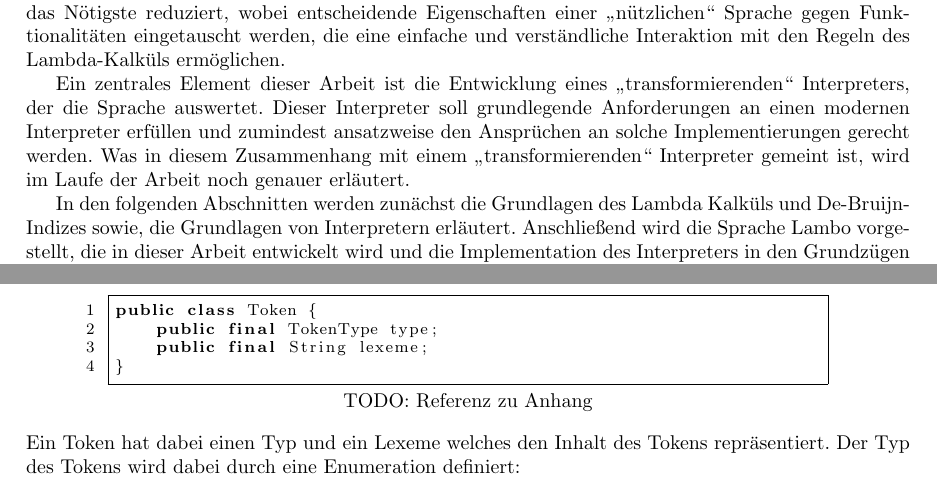
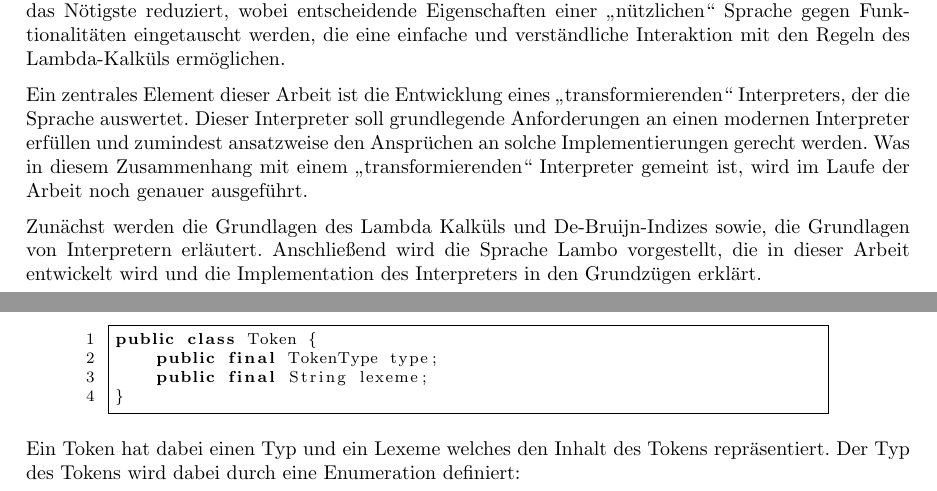
Before and after one commit to marvinmielchen/lambda-online, a LaTeX document (latex/seminararbeit.tex): two parts of pages 1 and 8 of 17 before the commit and two parts of pages 1 and 9 of 17 after it, joined at a grey line, cut so that both start at the same text. Compiled offline with pdfLaTeX.

Commit message:
Update LaTeX document with changes to parskip package and remove doublelinebreak command.

```diff
--- a/latex/seminararbeit.tex
+++ b/latex/seminararbeit.tex
@@ -1,6 +1,6 @@
 \documentclass[ngerman]{article}
 
-% Packages
+\usepackage[parfill]{parskip}
 \usepackage[utf8]{inputenc}
 \usepackage[german]{babel}
 \usepackage{csquotes}
@@ -36,8 +36,6 @@
     \vskip0.5em}%
 }
 
-\newcommand{\doublelinebreak}{\par\vspace{\baselineskip}}
-
 \title{Implementierung eines ,,transformierenden" Interpreters für eine rudimentäre Programmiersprache auf Basis des untypisierten Lambda-Kalküls unter Verwendung von De-Bruijn-Indizes}
 \author{Marvin Mielchen - Matrikelnummer: 7394385}
 \subtitle{Hausarbeit aus dem Seminar: Grundlagen und Meilensteine der funktionalen Programmierung}
@@ -60,9 +58,9 @@ Wie ein komplex verschachtelter Lambda-Ausdruck mit einem Computer ausgewertet w
 In der folgenden Arbeit soll gezeigt werden, wie auf der Basis des untypisierten Lambda-Kalküls eine Programmiersprache entwickelt werden kann. Der Funktionsumfang der Sprache bleibt dabei auf das Nötigste reduziert, wobei entscheidende Eigenschaften einer "nützlichen" Sprache gegen Funktionalitäten eingetauscht werden, die eine einfache und verständliche Interaktion mit den Regeln des Lambda-Kalküls ermöglichen.
 
 Ein zentrales Element dieser Arbeit ist die Entwicklung eines "transformierenden" Interpreters, der die Sprache auswertet. Dieser Interpreter soll grundlegende Anforderungen an einen modernen Interpreter erfüllen und zumindest ansatzweise den Ansprüchen an solche Implementierungen gerecht werden.
-Was in diesem Zusammenhang mit einem "transformierenden" Interpreter gemeint ist, wird im Laufe der Arbeit noch genauer erläutert.
+Was in diesem Zusammenhang mit einem "transformierenden" Interpreter gemeint ist, wird im Laufe der Arbeit noch genauer ausgeführt.
 
-In den folgenden Abschnitten werden zunächst die Grundlagen des Lambda Kalküls und De-Bruijn-Indizes sowie, die Grundlagen von Interpretern erläutert. Anschließend wird die Sprache Lambo vorgestellt, die in dieser Arbeit entwickelt wird und die Implementation des Interpreters in den Grundzügen erklärt.
+Zunächst werden die Grundlagen des Lambda Kalküls und De-Bruijn-Indizes sowie, die Grundlagen von Interpretern erläutert. Anschließend wird die Sprache Lambo vorgestellt, die in dieser Arbeit entwickelt wird und die Implementation des Interpreters in den Grundzügen erklärt.
 
 \section{Theorie zum Lambda Kalkül und zu Interpretern - DONE}
 
@@ -314,7 +310,7 @@ Im folgenden werden die einzelnen Komponenten des Interpreters vorgestellt und d
 \subsubsection{Lexer}
 
 Zunächst muss der Quelltext mit einem Lexer in einzelne Tokens zerlegt werden. Dafür braucht es eine Klasse für die Tokens:
-\begin{lstlisting}[caption={TODO: Referenz zu Anhang}, captionpos=b]
+\begin{lstlisting}
 public class Token {
     public final TokenType type;
     public final String lexeme;
```
Also changed, not shown: latex/seminararbeit.tex (10 more changed lines).
